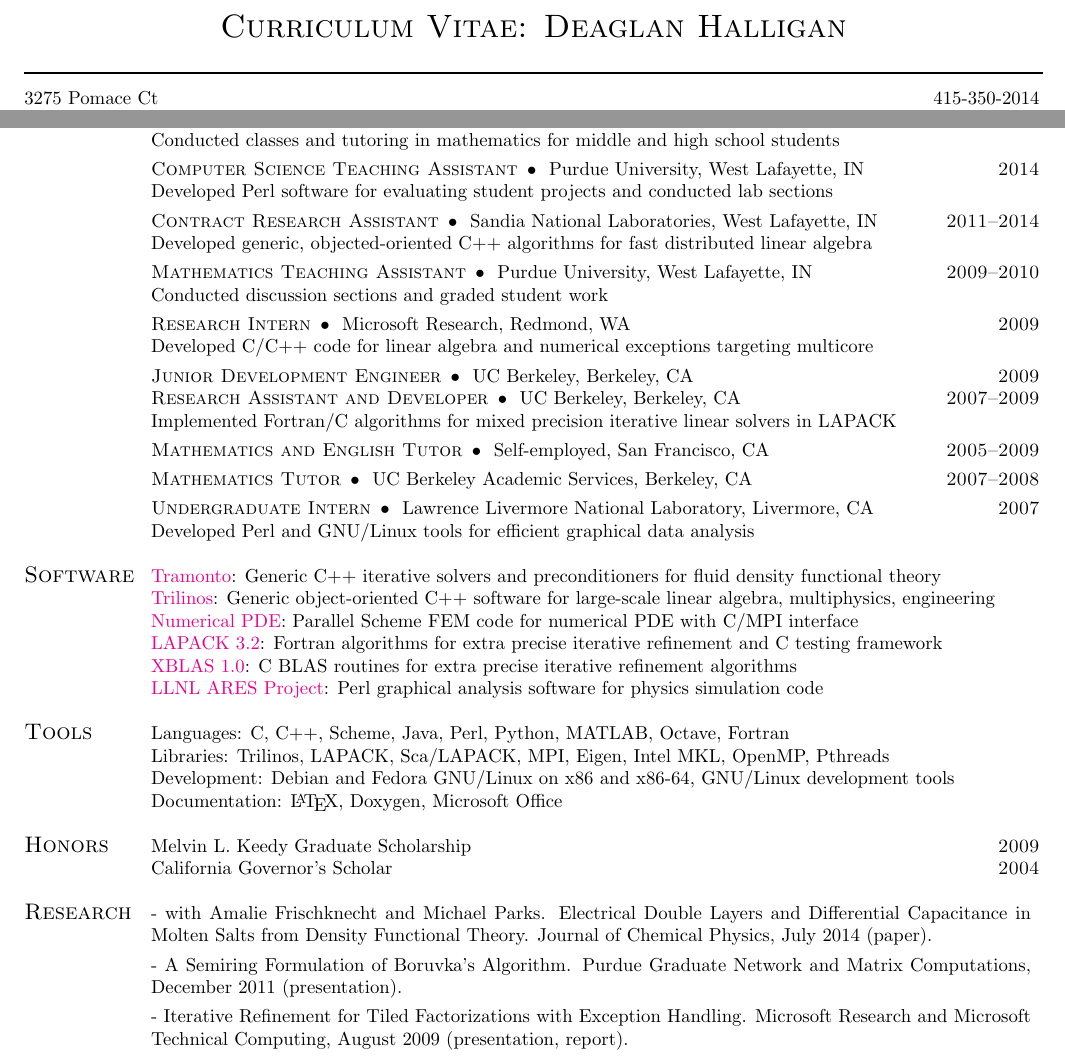
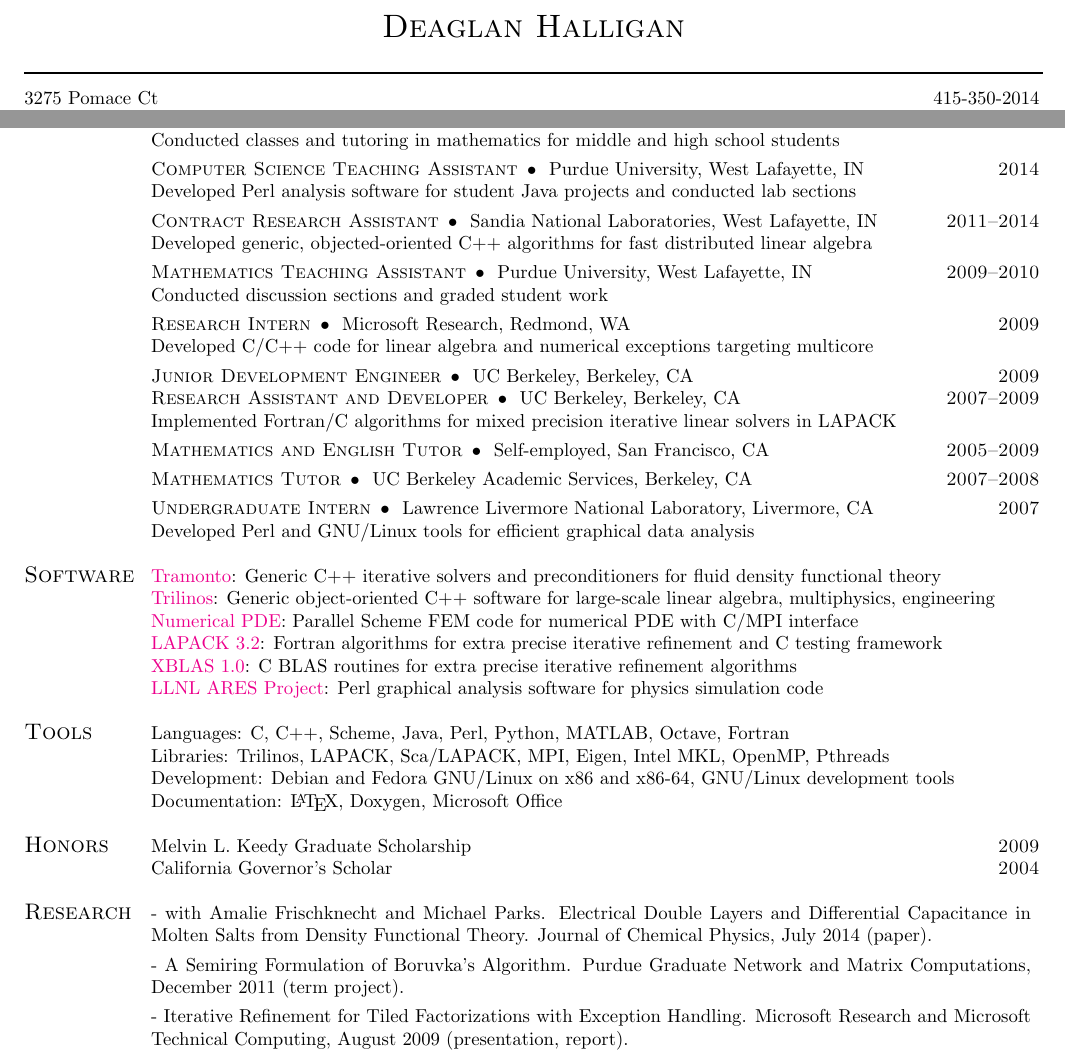
Before and after one commit to dhalligan/resume, a LaTeX CV (cv.tex): two parts of the page, joined at a grey line, cut so that both start at the same text. Compiled offline with pdfLaTeX.

Commit message:
Changed research description and TA description.

```diff
--- a/cv.tex
+++ b/cv.tex
@@ -20,7 +20,7 @@
 \addtolength{\topmargin}{-.875in}
 \addtolength{\textheight}{1.75in}
 \begin{document}
-  \begin{center} {\LARGE {\textsc {Curriculum Vitae: Deaglan Halligan}}} \end{center}
+  \begin{center} {\LARGE {\textsc {Deaglan Halligan}}} \end{center}
   \rule{\textwidth}{1pt} \\
   \vspace{0.1in}
   \begin{tabular*}{7.5in}{l@{\extracolsep{\fill}}r}
@@ -80,7 +80,7 @@
     \end{tabular} & \textsc{2014} \\
     \vspace{0.05in}
     &
-    \multicolumn{2}{l} {Developed Perl software for evaluating student projects and conducted lab sections} \\
+    \multicolumn{2}{l} {Developed Perl analysis software for student Java projects and conducted lab sections} \\
 
     &
     \begin {tabular}[t]{l}
@@ -198,7 +198,7 @@
     \multicolumn{2}{p{6.5in}} {- with Amalie Frischknecht and Michael Parks. Electrical Double Layers and Differential Capacitance in Molten Salts from Density Functional Theory. Journal of Chemical Physics, July 2014 (paper).} \\
     \vspace{0.05in}
     &
-    \multicolumn{2}{p{6.5in}} {- A Semiring Formulation of Boruvka's Algorithm. Purdue Graduate Network and Matrix Computations, December 2011 (presentation).} \\
+    \multicolumn{2}{p{6.5in}} {- A Semiring Formulation of Boruvka's Algorithm. Purdue Graduate Network and Matrix Computations, December 2011 (term project).} \\
     \vspace{0.05in}
     &
     \multicolumn{2}{p{6.5in}} {- Iterative Refinement for Tiled Factorizations with Exception Handling. Microsoft Research and Microsoft Technical Computing, August 2009 (presentation, report).} \\
```
Also changed, not shown: cv.pdf, cv.tex (2 more changed lines).
